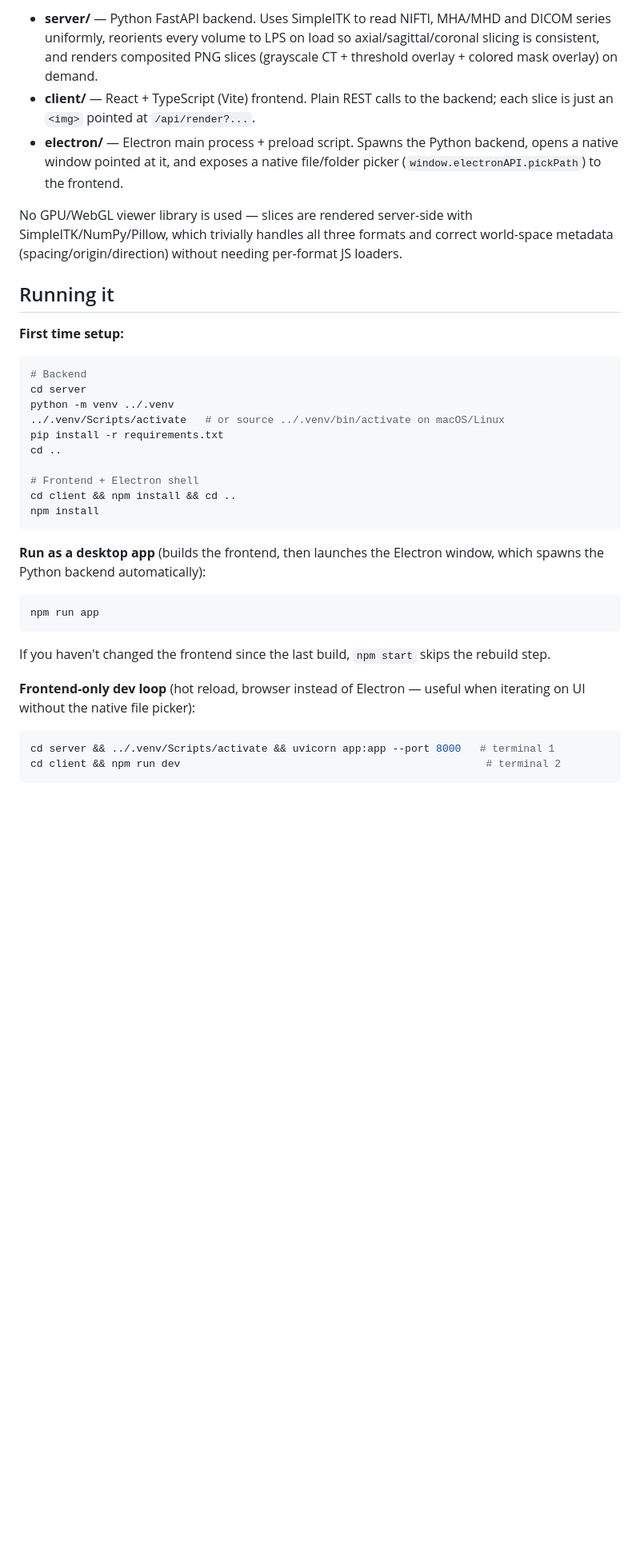
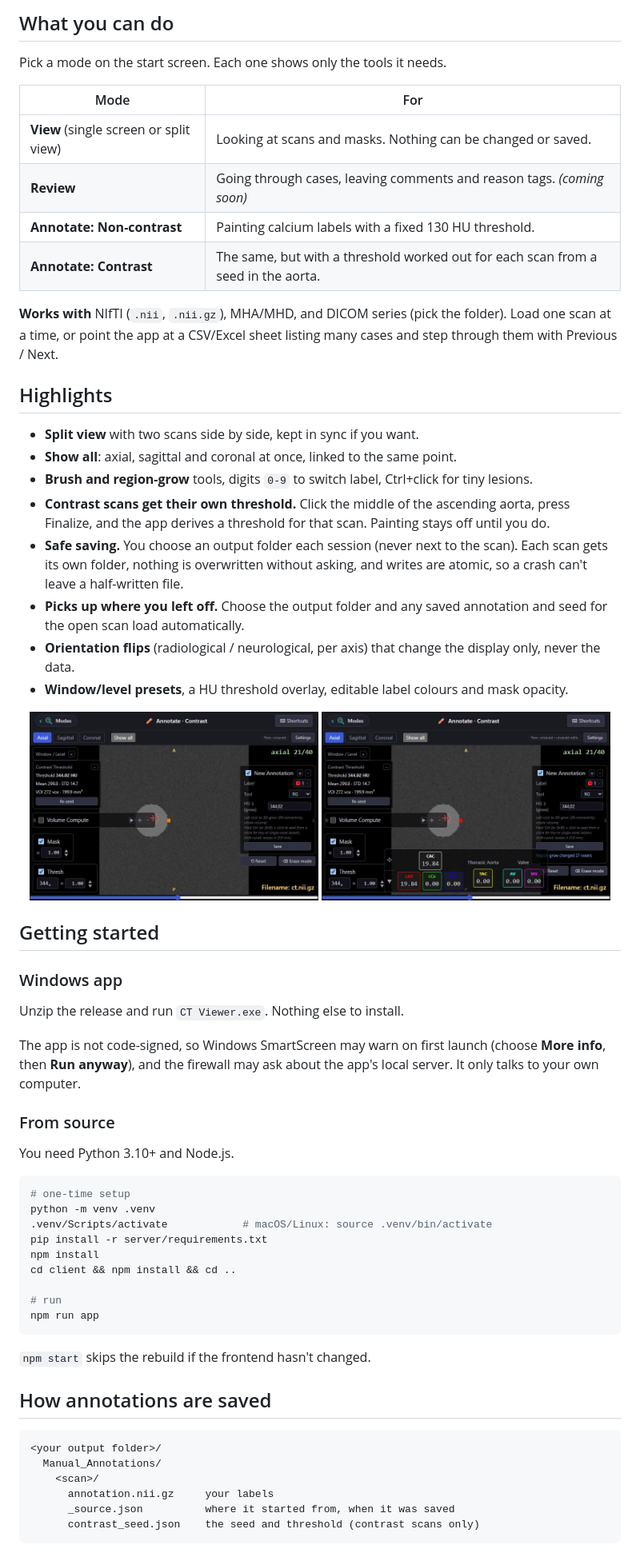
Before and after one commit to JackRio/CalciLens, a Markdown page: README.md, the part around one of its changes. Shown at 80% size. Drawn GitHub-style; pictures changed too: docs/screenshots/contrast-painted.jpg (added), docs/screenshots/contrast-seed.jpg (added); blank space fills up the shorter version.

Commit message:
Rewrite the README for users: modes, highlights, getting started, how annotations are saved
Co-Authored-By: Claude Sonnet 5.5 <noreply@anthropic.com>

````diff
--- a/README.md
+++ b/README.md
@@ -8,51 +11,67 @@ synchronized scrolling.
 
-- **server/** — Python FastAPI backend. Uses SimpleITK to read NIFTI, MHA/MHD
-  and DICOM series uniformly, reorients every volume to LPS on load so
-  axial/sagittal/coronal slicing is consistent, and renders composited PNG
-  slices (grayscale CT + threshold overlay + colored mask overlay) on demand.
-- **client/** — React + TypeScript (Vite) frontend. Plain REST calls to the
-  backend; each slice is just an `<img>` pointed at `/api/render?...`.
-- **electron/** — Electron main process + preload script. Spawns the Python
-  backend, opens a native window pointed at it, and exposes a native
-  file/folder picker (`window.electronAPI.pickPath`) to the frontend.
+## What you can do
 
-No GPU/WebGL viewer library is used — slices are rendered server-side with
-SimpleITK/NumPy/Pillow, which trivially handles all three formats and correct
-world-space metadata (spacing/origin/direction) without needing per-format JS
-loaders.
+Pick a mode on the start screen. Each one shows only the tools it needs.
 
-## Running it
+| Mode | For |
+| --- | --- |
+| **View** (single screen or split view) | Looking at scans and masks. Nothing can be changed or saved. |
+| **Review** | Going through cases, leaving comments and reason tags. *(coming soon)* |
+| **Annotate: Non-contrast** | Painting calcium labels with a fixed 130 HU threshold. |
+| **Annotate: Contrast** | The same, but with a threshold worked out for each scan from a seed in the aorta. |
 
-**First time setup:**
+**Works with** NIfTI (`.nii`, `.nii.gz`), MHA/MHD, and DICOM series (pick the folder). Load one scan at a time, or point the app at a CSV/Excel sheet listing many cases and step through them with Previous / Next.
+
+## Highlights
+
+- **Split view** with two scans side by side, kept in sync if you want.
+- **Show all**: axial, sagittal and coronal at once, linked to the same point.
+- **Brush and region-grow** tools, digits `0-9` to switch label, Ctrl+click for tiny lesions.
+- **Contrast scans get their own threshold.** Click the middle of the ascending aorta, press Finalize, and the app derives a threshold for that scan. Painting stays off until you do.
+- **Safe saving.** You choose an output folder each session (never next to the scan). Each scan gets its own folder, nothing is overwritten without asking, and writes are atomic, so a crash can't leave a half-written file.
+- **Picks up where you left off.** Choose the output folder and any saved annotation and seed for the open scan load automatically.
+- **Orientation flips** (radiological / neurological, per axis) that change the display only, never the data.
+- **Window/level presets**, a HU threshold overlay, editable label colours and mask opacity.
+
+<p align="center">
+  <img src="docs/screenshots/contrast-seed.jpg" alt="Placing the aortic seed" width="48%">
+  <img src="docs/screenshots/contrast-painted.jpg" alt="A painted lesion with volume scores" width="48%">
+</p>
+
+## Getting started
+
+### Windows app
+
+Unzip the release and run `CT Viewer.exe`. Nothing else to install.
+
+The app is not code-signed, so Windows SmartScreen may warn on first launch (choose **More info**, then **Run anyway**), and the firewall may ask about the app's local server. It only talks to your own computer.
+
+### From source
+
+You need Python 3.10+ and Node.js.
 
 ```bash
-# Backend
-cd server
-python -m venv ../.venv
-../.venv/Scripts/activate   # or source ../.venv/bin/activate on macOS/Linux
-pip install -r requirements.txt
-cd ..
+# one-time setup
+python -m venv .venv
+.venv/Scripts/activate            # macOS/Linux: source .venv/bin/activate
+pip install -r server/requirements.txt
+npm install
+cd client && npm install && cd ..
 
-# Frontend + Electron shell
-cd client && npm install && cd ..
-npm install
-```
-
-**Run as a desktop app** (builds the frontend, then launches the Electron
-window, which spawns the Python backend automatically):
-
-```bash
+# run
 npm run app
 ```
 
-If you haven't changed the frontend since the last build, `npm start` skips
-the rebuild step.
+`npm start` skips the rebuild if the frontend hasn't changed.
 
-**Frontend-only dev loop** (hot reload, browser instead of Electron — useful
-when iterating on UI without the native file picker):
+## How annotations are saved
 
-```bash
-cd server && ../.venv/Scripts/activate && uvicorn app:app --port 8000   # terminal 1
-cd client && npm run dev                                                 # terminal 2
+```
+<your output folder>/
+  Manual_Annotations/
+    <scan>/
+      annotation.nii.gz     your labels
+      _source.json          where it started from, when it was saved
+      contrast_seed.json    the seed and threshold (contrast scans only)
 ```
 
````
Also changed, not shown: other parts of README.md (+15 -58 lines), docs/screenshots/launcher.jpg (added).
